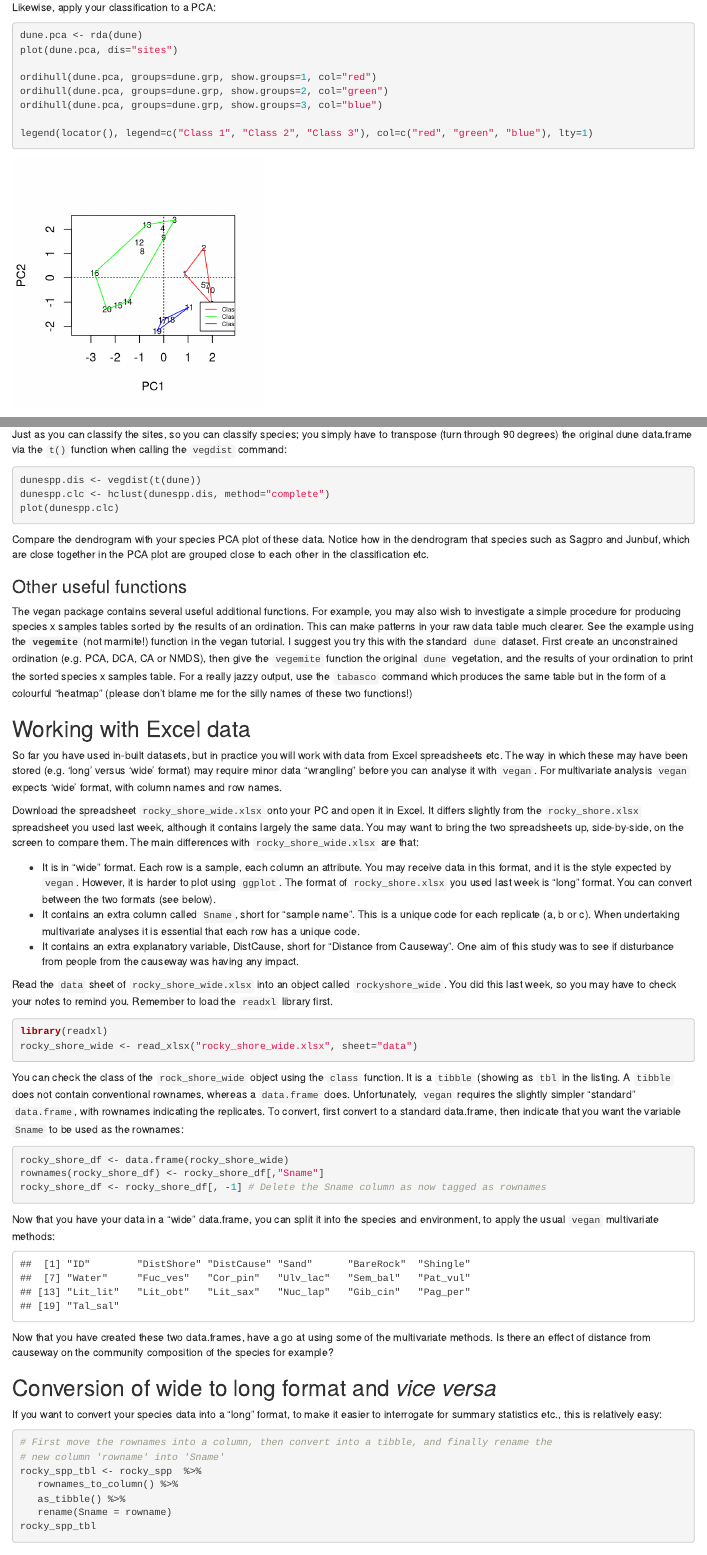
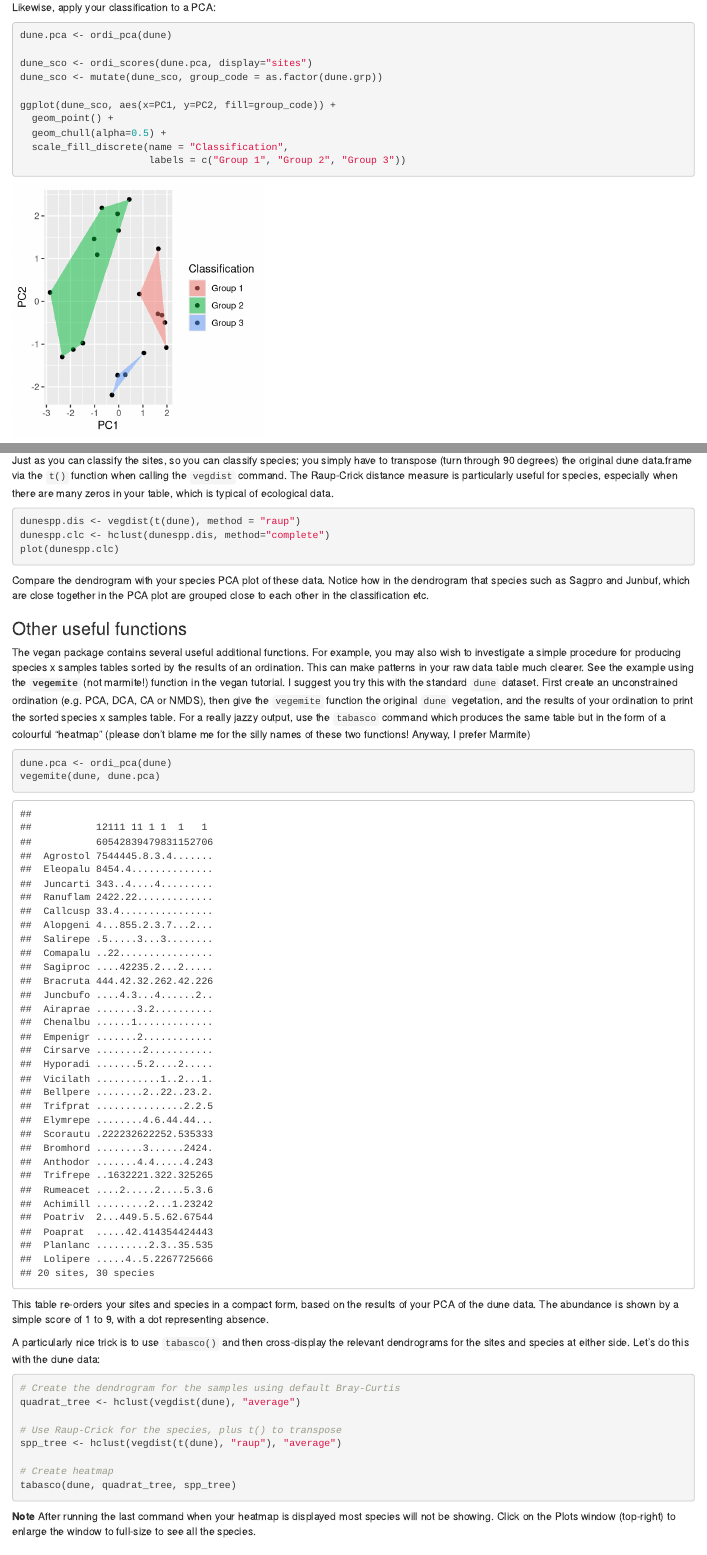
Before and after one commit to rasanderson/BIO2020-Constrained, an R Markdown document (nes8010_constrained_ordination_classification.Rmd): the page in a window 1100 px wide, from 12540 px down before the commit and from 12490 px down after it, so that both start at the same text, and a second part further down, joined at a grey line. Rendered offline with R 4.5, knitr and Pandoc, with nearby package versions; code that draws random numbers runs with fixed seeds of ours.

Commit message:
Updated and completed classifications

````diff
--- a/nes8010_constrained_ordination_classification.Rmd
+++ b/nes8010_constrained_ordination_classification.Rmd
@@ -4,6 +3,7 @@ subtitle: "Multivariate analysis: constrained ordination and classification"
-#author: "Roy Sanderson"
-#date: "November 7, 2017"
+subtitle: 'Multivariate analysis: constrained ordination and classification'
 output:
+  html_document:
+    df_print: paged
   word_document:
     reference_docx: template.docx
 ---
@@ -370,21 +370,26 @@ ggplot(dune.env, aes(x=as.factor(dune.grp), y=A1)) +
 Likewise, apply your classification to a PCA:
 
 ```{r dune pca with ordihull for schedule, eval=FALSE}
-dune.pca <- rda(dune)
-plot(dune.pca, dis="sites")
+dune.pca <- ordi_pca(dune)
 
-ordihull(dune.pca, groups=dune.grp, show.groups=1, col="red")
-ordihull(dune.pca, groups=dune.grp, show.groups=2, col="green")
-ordihull(dune.pca, groups=dune.grp, show.groups=3, col="blue")
+dune_sco <- ordi_scores(dune.pca, display="sites")
+dune_sco <- mutate(dune_sco, group_code = as.factor(dune.grp))
 
-legend(locator(), legend=c("Class 1", "Class 2", "Class 3"), col=c("red", "green", "blue"), lty=1)
+ggplot(dune_sco, aes(x=PC1, y=PC2, fill=group_code)) +
+  geom_point() +
+  geom_chull(alpha=0.5) +
+  scale_fill_discrete(name = "Classification",
+                      labels = c("Group 1", "Group 2", "Group 3"))
+
 ```
 ```{r dune pca with ordihull eval not echo, echo=FALSE}
-dune.pca <- rda(dune)
-plot(dune.pca, dis="sites")
+dune.pca <- ordi_pca(dune)
 
-ordihull(dune.pca, groups=dune.grp, show.groups=1, col="red")
-ordihull(dune.pca, groups=dune.grp, show.groups=2, col="green")
-ordihull(dune.pca, groups=dune.grp, show.groups=3, col="blue")
+dune_sco <- ordi_scores(dune.pca, display="sites")
+dune_sco <- mutate(dune_sco, group_code = as.factor(dune.grp))
 
-legend(x=1.5, y=-1, legend=c("Class 1", "Class 2", "Class 3"), col=c("red", "green", "blue"), lty=1, cex=0.5)
+ggplot(dune_sco, aes(x=PC1, y=PC2, fill=group_code)) +
+  geom_point() +
+  geom_chull(alpha=0.5) +
+  scale_fill_discrete(name = "Classification",
+                      labels = c("Group 1", "Group 2", "Group 3"))
@@ -394,10 +404,10 @@ Well done - the above graph shows a multivariate ordination (via PCA) of your du
 
 
 ## Species classification
-Just as you can classify the sites, so you can classify species; you simply have to transpose (turn through 90 degrees) the original dune data.frame via the `t()` function when calling the `vegdist` command:
+Just as you can classify the sites, so you can classify species; you simply have to transpose (turn through 90 degrees) the original dune data.frame via the `t()` function when calling the `vegdist` command. The Raup-Crick distance measure is particularly useful for species, especially when there are many zeros in your table, which is typical of ecological data.
 
 ```{r veg classification, eval=FALSE}
-dunespp.dis <- vegdist(t(dune))
+dunespp.dis <- vegdist(t(dune), method = "raup")
 dunespp.clc <- hclust(dunespp.dis, method="complete")
 plot(dunespp.clc)
 ```
@@ -405,7 +415,30 @@ plot(dunespp.clc)
 Compare the dendrogram with your species PCA plot of these data.  Notice how in the dendrogram that species such as Sagpro and Junbuf, which are close together in the PCA plot are grouped close to each other in the classification etc.
 
 ### Other useful functions
-The vegan package contains several useful additional functions.  For example, you may also wish to investigate a simple procedure for producing species x samples tables sorted by the results of an ordination.  This can make patterns in your raw data table much clearer.  See the example using the __`vegemite`__ (not marmite!) function in the vegan tutorial. I suggest you try this with the standard `dune` dataset. First create an unconstrained ordination (e.g. PCA, DCA, CA or NMDS), then give the `vegemite` function the original `dune` vegetation, and the results of your ordination to print the sorted species x samples table. For a really jazzy output, use the `tabasco` command which produces the same table but in the form of a colourful "heatmap" (please don't blame me for the silly names of these two functions!)
+The vegan package contains several useful additional functions.  For example, you may also wish to investigate a simple procedure for producing species x samples tables sorted by the results of an ordination.  This can make patterns in your raw data table much clearer.  See the example using the __`vegemite`__ (not marmite!) function in the vegan tutorial. I suggest you try this with the standard `dune` dataset. First create an unconstrained ordination (e.g. PCA, DCA, CA or NMDS), then give the `vegemite` function the original `dune` vegetation, and the results of your ordination to print the sorted species x samples table. For a really jazzy output, use the `tabasco` command which produces the same table but in the form of a colourful "heatmap" (please don't blame me for the silly names of these two functions! Anyway, I prefer Marmite)
+
+```{r vegemite}
+dune.pca <- ordi_pca(dune)
+vegemite(dune, dune.pca)
+```
+
+This table re-orders your sites and species in a compact form, based on the results of your PCA of the dune data. The abundance is shown by a simple score of 1 to 9, with a dot representing absence.
+
+A particularly nice trick is to use `tabasco()` and then cross-display the relevant dendrograms for the sites and species at either side. Let's do this with the dune data:
+
+```{r tabasco, eval=FALSE}
+# Create the dendrogram for the samples using default Bray-Curtis
+quadrat_tree <- hclust(vegdist(dune), "average")
+
+# Use Raup-Crick for the species, plus t() to transpose
+spp_tree <- hclust(vegdist(t(dune), "raup"), "average")
+
+# Create heatmap
+tabasco(dune, quadrat_tree, spp_tree)
+```
+
+**Note** After running the last command when your heatmap is displayed most species will not be showing. Click on the Plots window (top-right) to enlarge the window to full-size to see all the species.
+
 
 ## Working with Excel data
 So far you have used in-built datasets, but in practice you will work with data from Excel spreadsheets etc. The way in which these may have been stored (e.g. 'long' versus 'wide' format) may require minor data "wrangling" before you can analyse it with `vegan`. For multivariate analysis `vegan` expects 'wide' format, with column names and row names.
````
Also changed, not shown: nes8010_constrained_ordination_classification.Rmd (17 more changed lines).
